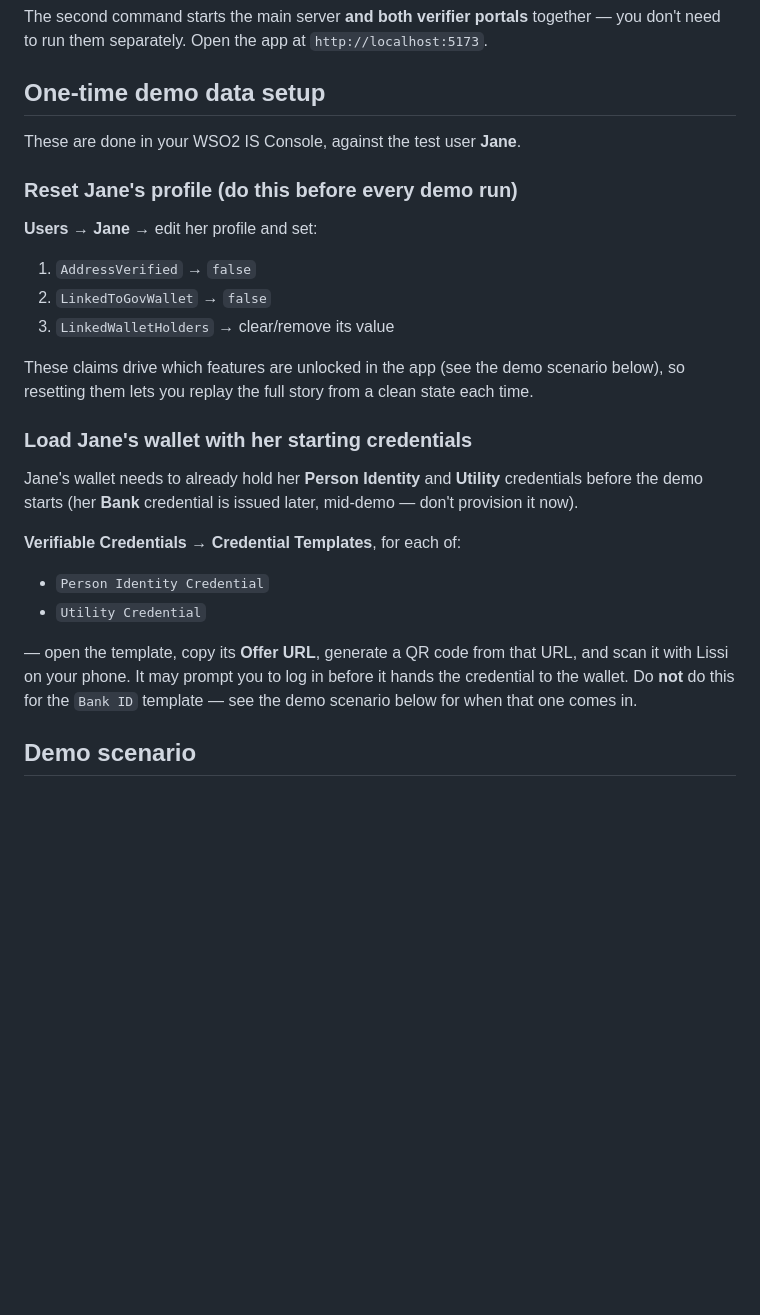
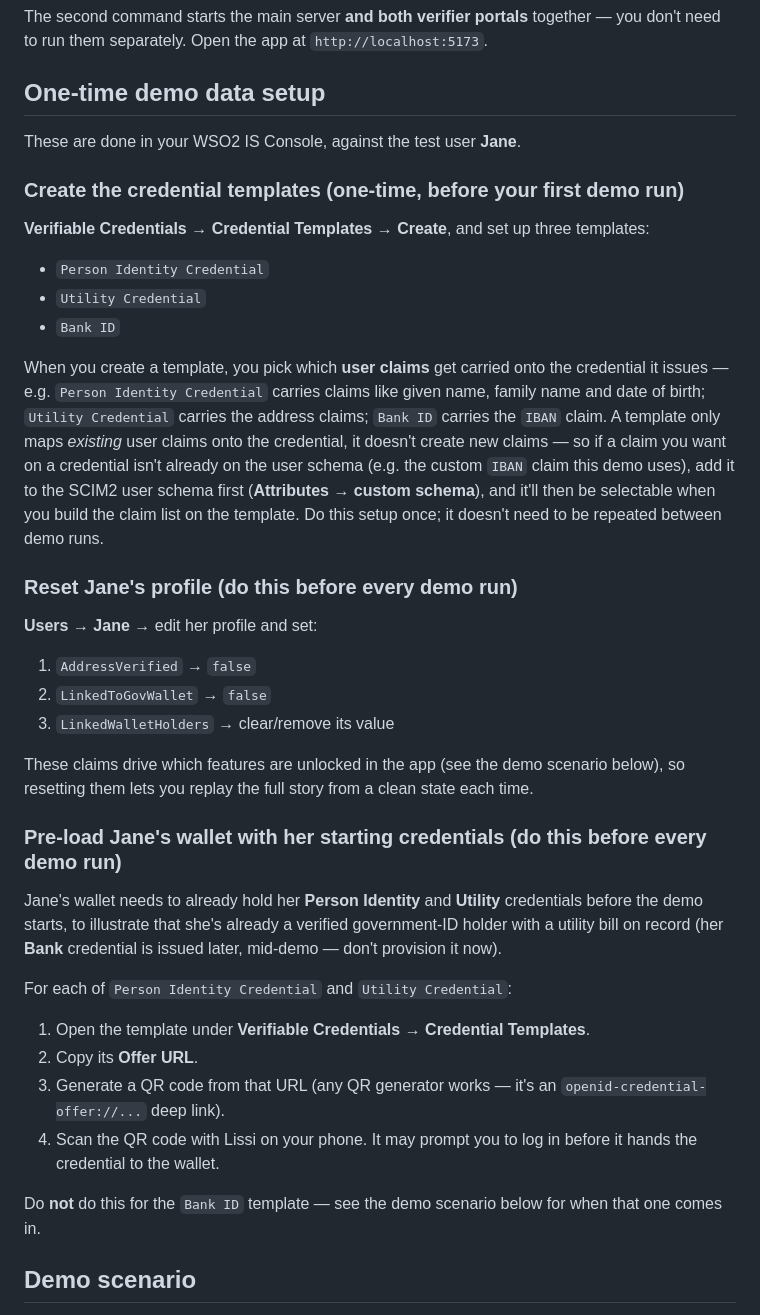
Before and after one commit to krishnia92/VCDemo, a Markdown page: README.md, the part around the change. Drawn GitHub-style; blank space fills up the shorter version.

Commit message:
Document credential template setup (claims mapping) and the offer-URL/QR pre-load flow

```diff
--- a/README.md
+++ b/README.md
@@ -58,6 +58,23 @@ need to run them separately. Open the app at `http://localhost:5173`.
 
 These are done in your WSO2 IS Console, against the test user **Jane**.
 
+### Create the credential templates (one-time, before your first demo run)
+
+**Verifiable Credentials → Credential Templates → Create**, and set up three templates:
+
+- `Person Identity Credential`
+- `Utility Credential`
+- `Bank ID`
+
+When you create a template, you pick which **user claims** get carried onto the credential it
+issues — e.g. `Person Identity Credential` carries claims like given name, family name and date
+of birth; `Utility Credential` carries the address claims; `Bank ID` carries the `IBAN` claim.
+A template only maps *existing* user claims onto the credential, it doesn't create new claims —
+so if a claim you want on a credential isn't already on the user schema (e.g. the custom `IBAN`
+claim this demo uses), add it to the SCIM2 user schema first (**Attributes → custom schema**),
+and it'll then be selectable when you build the claim list on the template. Do this setup once;
+it doesn't need to be repeated between demo runs.
+
 ### Reset Jane's profile (do this before every demo run)
 
 **Users → Jane** → edit her profile and set:
@@ -69,20 +86,24 @@ These are done in your WSO2 IS Console, against the test user **Jane**.
 These claims drive which features are unlocked in the app (see the demo scenario below), so
 resetting them lets you replay the full story from a clean state each time.
 
-### Load Jane's wallet with her starting credentials
+### Pre-load Jane's wallet with her starting credentials (do this before every demo run)
 
 Jane's wallet needs to already hold her **Person Identity** and **Utility** credentials before
-the demo starts (her **Bank** credential is issued later, mid-demo — don't provision it now).
+the demo starts, to illustrate that she's already a verified government-ID holder with a
+utility bill on record (her **Bank** credential is issued later, mid-demo — don't provision it
+now).
 
-**Verifiable Credentials → Credential Templates**, for each of:
+For each of `Person Identity Credential` and `Utility Credential`:
 
-- `Person Identity Credential`
-- `Utility Credential`
+1. Open the template under **Verifiable Credentials → Credential Templates**.
+2. Copy its **Offer URL**.
+3. Generate a QR code from that URL (any QR generator works — it's an
+   `openid-credential-offer://...` deep link).
+4. Scan the QR code with Lissi on your phone. It may prompt you to log in before it hands the
+   credential to the wallet.
 
-— open the template, copy its **Offer URL**, generate a QR code from that URL, and scan it
-with Lissi on your phone. It may prompt you to log in before it hands the credential to the
-wallet. Do **not** do this for the `Bank ID` template — see the demo scenario below for when
-that one comes in.
+Do **not** do this for the `Bank ID` template — see the demo scenario below for when that one
+comes in.
 
 ## Demo scenario
 
```
